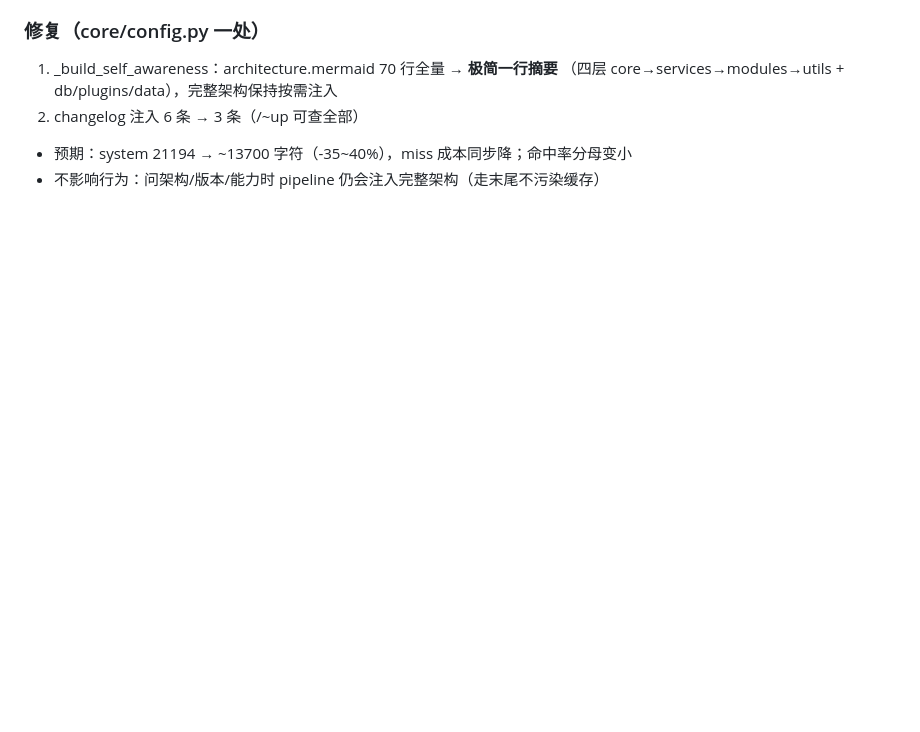
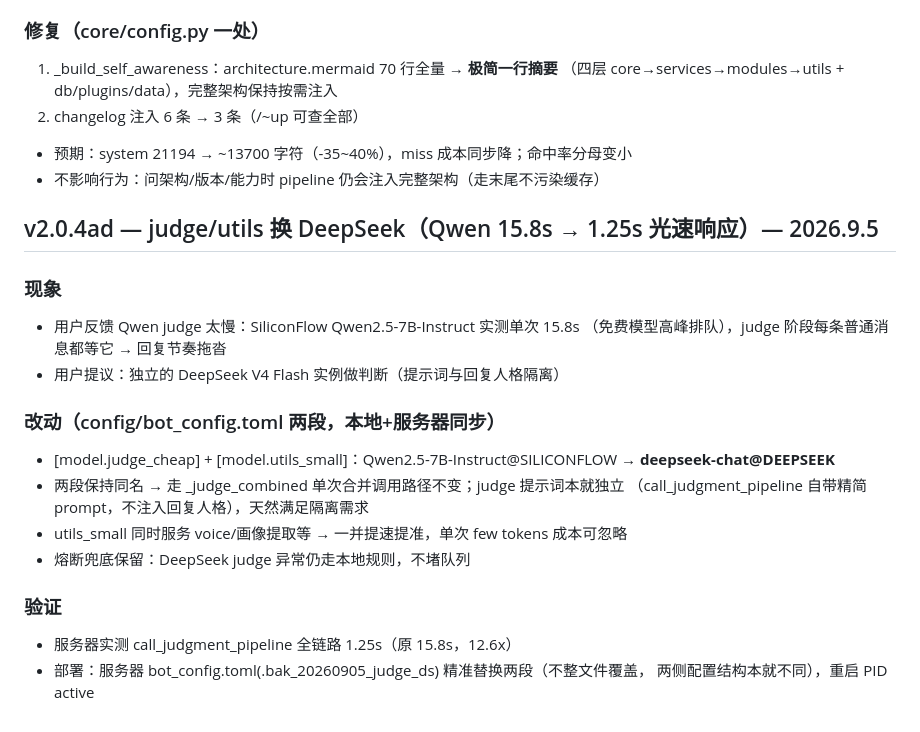
Before and after one commit to Trusler258/huanmeng-qqbot, a Markdown page: data/update_log.md, the part around the change. GitHub-like rendering; blank space fills up the shorter version.

Commit message:
v2.0.4ad: judge/utils 换 DeepSeek deepseek-chat(Qwen 15.8s→1.25s)
config/bot_config.toml(gitignore不入库,本地+服务器已同步) judge_cheap+utils_small
SILICONFLOW Qwen2.5-7B → DEEPSEEK deepseek-chat; 同名保持_judge_combined合并路径;
judge提示词独立不注入人格=天然隔离; 熔断兜底保留
实测 1.25s vs 15.8s (12.6x)

```diff
--- a/data/update_log.md
+++ b/data/update_log.md
@@ -810,3 +810,20 @@ v2.0.0 包含：完整插件系统、三大功能模块（经济系统 / SQLite
 2. changelog 注入 6 条 → 3 条（/~up 可查全部）
 - 预期：system 21194 → ~13700 字符（-35~40%），miss 成本同步降；命中率分母变小
 - 不影响行为：问架构/版本/能力时 pipeline 仍会注入完整架构（走末尾不污染缓存）
+
+## v2.0.4ad — judge/utils 换 DeepSeek（Qwen 15.8s → 1.25s 光速响应）— 2026.9.5
+### 现象
+- 用户反馈 Qwen judge 太慢：SiliconFlow Qwen2.5-7B-Instruct 实测单次 15.8s
+  （免费模型高峰排队），judge 阶段每条普通消息都等它 → 回复节奏拖沓
+- 用户提议：独立的 DeepSeek V4 Flash 实例做判断（提示词与回复人格隔离）
+### 改动（config/bot_config.toml 两段，本地+服务器同步）
+- [model.judge_cheap] + [model.utils_small]：Qwen2.5-7B-Instruct@SILICONFLOW →
+  **deepseek-chat@DEEPSEEK**
+- 两段保持同名 → 走 _judge_combined 单次合并调用路径不变；judge 提示词本就独立
+  （call_judgment_pipeline 自带精简 prompt，不注入回复人格），天然满足隔离需求
+- utils_small 同时服务 voice/画像提取等 → 一并提速提准，单次 few tokens 成本可忽略
+- 熔断兜底保留：DeepSeek judge 异常仍走本地规则，不堵队列
+### 验证
+- 服务器实测 call_judgment_pipeline 全链路 1.25s（原 15.8s，12.6x）
+- 部署：服务器 bot_config.toml(.bak_20260905_judge_ds) 精准替换两段（不整文件覆盖，
+  两侧配置结构本就不同），重启 PID active
```
